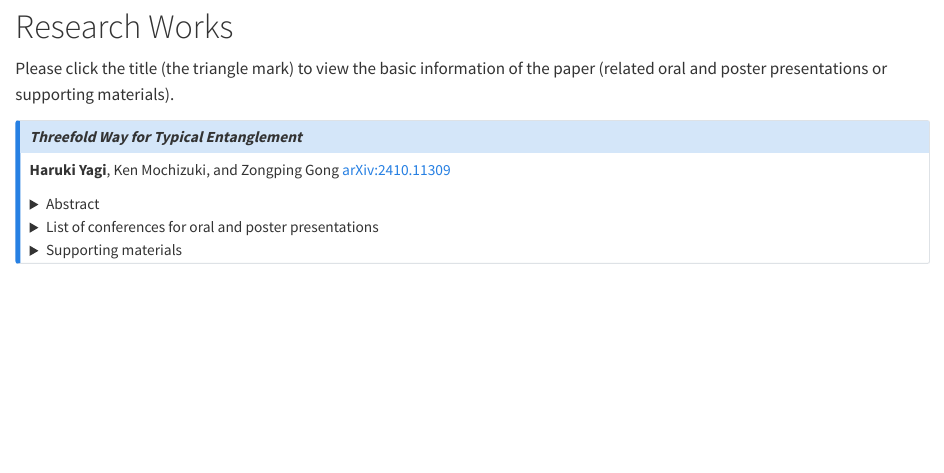
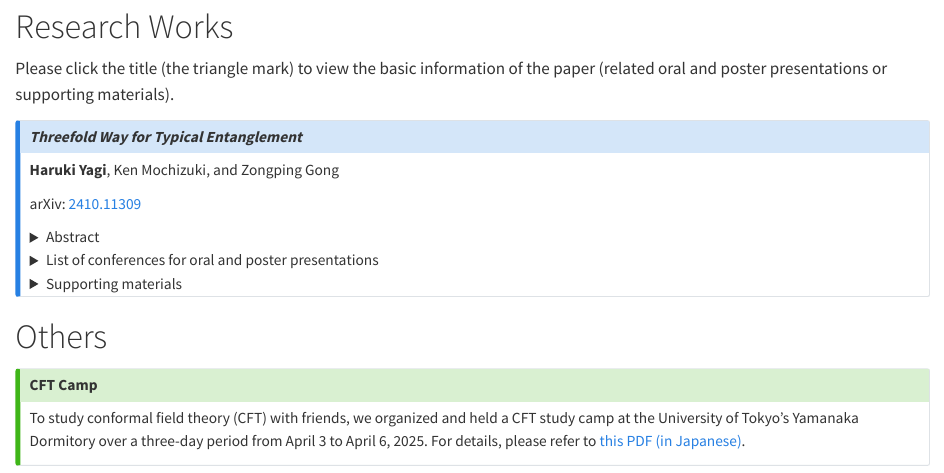
Before and after one commit to unintelligent-intellect/website, a Quarto document (Physics.qmd): the page in a window 1100 px wide, from 110 px down. Rendered offline with R 4.5, knitr and Pandoc in place of Quarto, with nearby package versions.

Commit message:
added cft camp pdf and updated info

```diff
--- a/Physics.qmd
+++ b/Physics.qmd
@@ -11,7 +11,8 @@ Please click the title (the triangle mark) to view the basic information of the
 ::: {.callout-note style=minimum icon=false collapse="true"}
 ## *Threefold Way for Typical Entanglement*
 **Haruki Yagi**, Ken Mochizuki, and Zongping Gong
-[arXiv:2410.11309](https://arxiv.org/abs/2410.11309)
+
+arXiv: [2410.11309](https://arxiv.org/abs/2410.11309)
 
 <details><summary>Abstract</summary>
 - A typical quantum state with no symmetry can be realized by letting a random unitary act on a fixed state, and the subsystem entanglement spectrum follows the Laguerre unitary ensemble (LUE). For integer-spin time reversal symmetry, we have an analogous scenario where we prepare a time-reversal symmetric state and let random orthogonal matrices act on it, leading to the Laguerre orthogonal ensemble (LOE). However, for half-integer-spin time reversal symmetry, a straightforward analogue leading to the Laguerre symplectic ensemble (LSE) is no longer valid due to that time reversal symmetric state is forbidden by the Kramers' theorem. We devise a system in which the global time reversal operator is fractionalized on the subsystems, and show that LSE arises in the system. Extending this idea, we incorporate general symmetry fractionalization into the system, and show that the statistics of the entanglement spectrum is decomposed into a direct sum of LOE, LUE, and/or LSE. Here, various degeneracies in the entanglement spectrum may appear, depending on the non-Abelian nature of the symmetry group and the cohomology class of the non-trivial projective representation on the subsystem. Our work establishes the entanglement counterpart of the Dyson's threefold way for Hamiltonians with symmetries.
@@ -32,3 +33,12 @@ Please click the title (the triangle mark) to view the basic information of the
 </details>
 
 :::
+
+# Others
+
+::: {.callout-tip style=minimum icon=false collapse="true"}
+## CFT Camp
+
+To study conformal field theory (CFT) with friends, we organized and held a CFT study camp at the University of Tokyo's Yamanaka Dormitory over a three-day period from April 3 to April 6, 2025. For details, please refer to [this PDF (in Japanese)](Phys_resources/others/cft_report_pub.pdf).
+
+:::
```
Also changed, not shown: about.qmd (+1 -1 lines), index.qmd (+2 -1 lines), .quarto/idx/Music.qmd.json, .quarto/idx/Physics.qmd.json, .quarto/idx/about.qmd.json, .quarto/idx/index.qmd.json, Phys_resources/others/cft_report_pub.pdf (added), docs/search.json, 15 other files.
